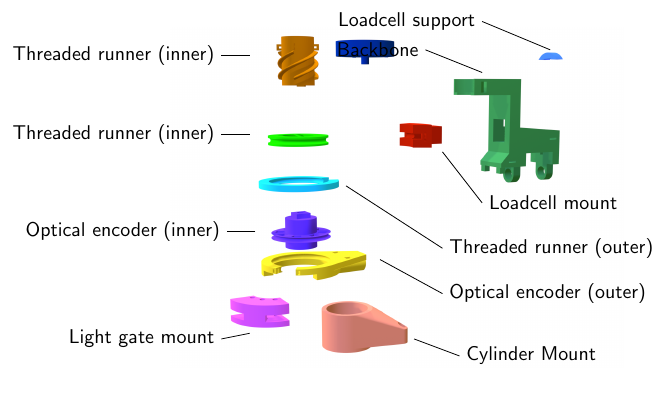
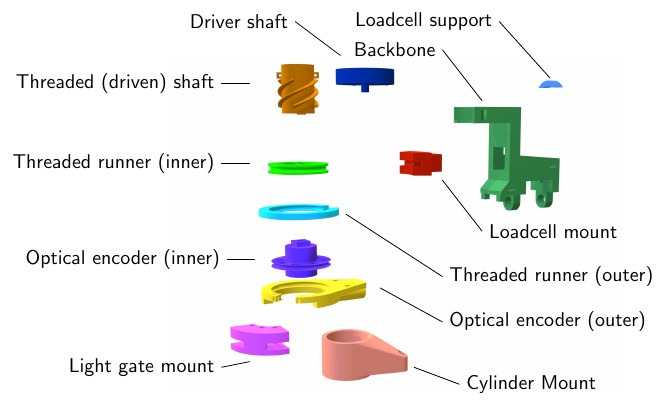
Before and after one commit to cbosoft/rheometer_designs, a LaTeX figure (render/annot.tex): the whole page. Compiled offline with pdfLaTeX.

Commit message:
Updated annotation

```diff
--- a/render/annot.tex
+++ b/render/annot.tex
@@ -19,11 +19,12 @@
     \draw (-2.5,-0.6) -- ++(-0.5,0.0) node[anchor=east] {Optical encoder (inner)};
     \draw (-2.6,-2.4) -- (-3.1,-2.5) node[anchor=east] {Light gate mount};
     \draw (-2.6, 1.1) -- (-3.1, 1.1) node[anchor=east] {Threaded runner (inner)};
-    \draw (-2.6, 2.5) -- (-3.1, 2.5) node[anchor=east] {Threaded runner (inner)};
+    \draw (-2.6, 2.5) -- (-3.1, 2.5) node[anchor=east] {Threaded (driven) shaft};
 
     % above
-    \draw (1.5,2.2) -- (0.5,2.6) node [anchor=east] {Backbone};
-    \draw (2.7,2.6) -- (1.5,3.1) node [anchor=east] {Loadcell support};
+    \draw (1.5,2.2) -- (0.8,3.1) node [anchor=east] {Backbone};
+    \draw (2.7,2.6) -- (1.8,3.6) node [anchor=east] {Loadcell support};
+    \draw (-1,3.0) -- (-1.8,3.6) node [anchor=east] {Driver shaft};
 
   \end{tikzpicture}
 \end{document}
```
